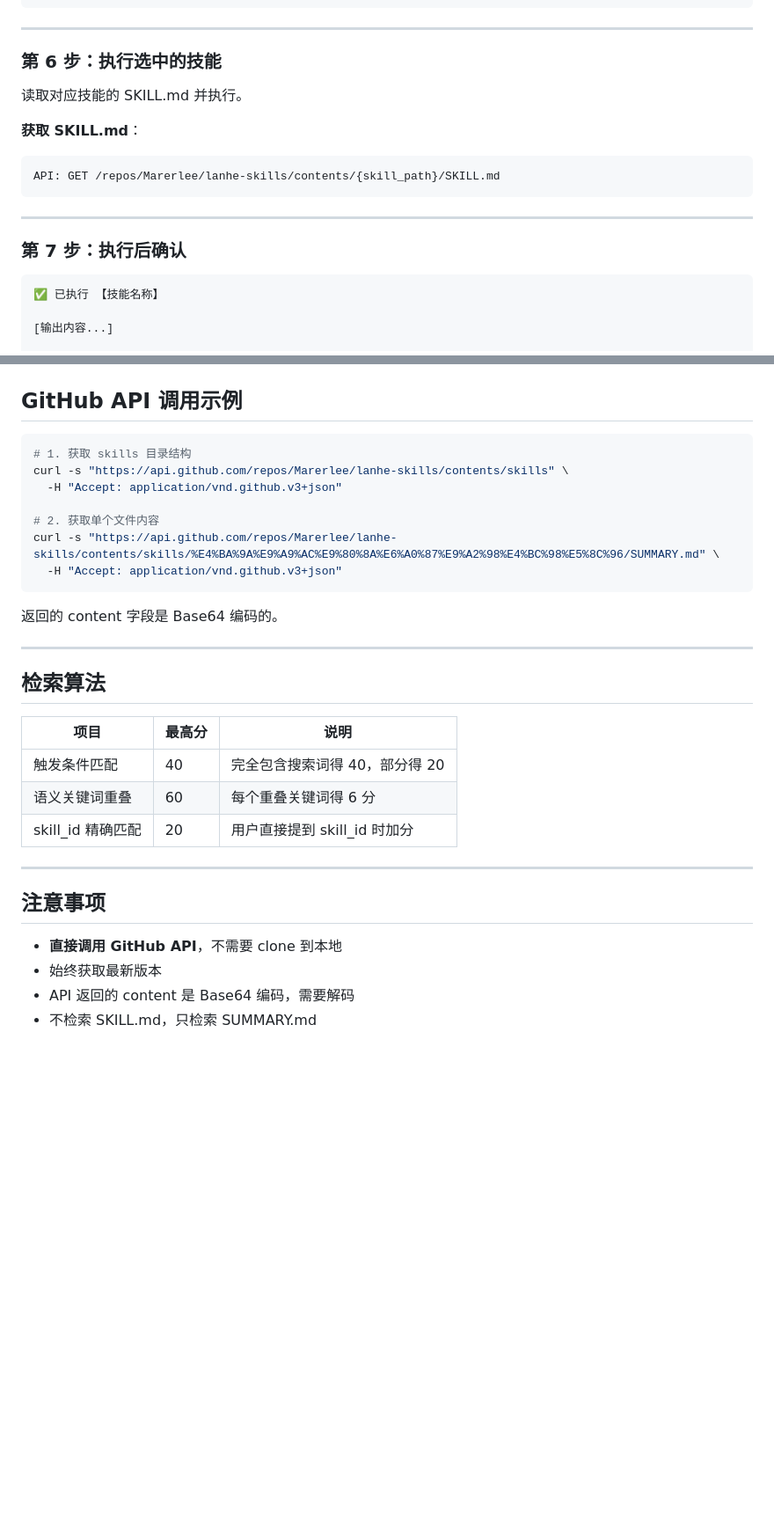
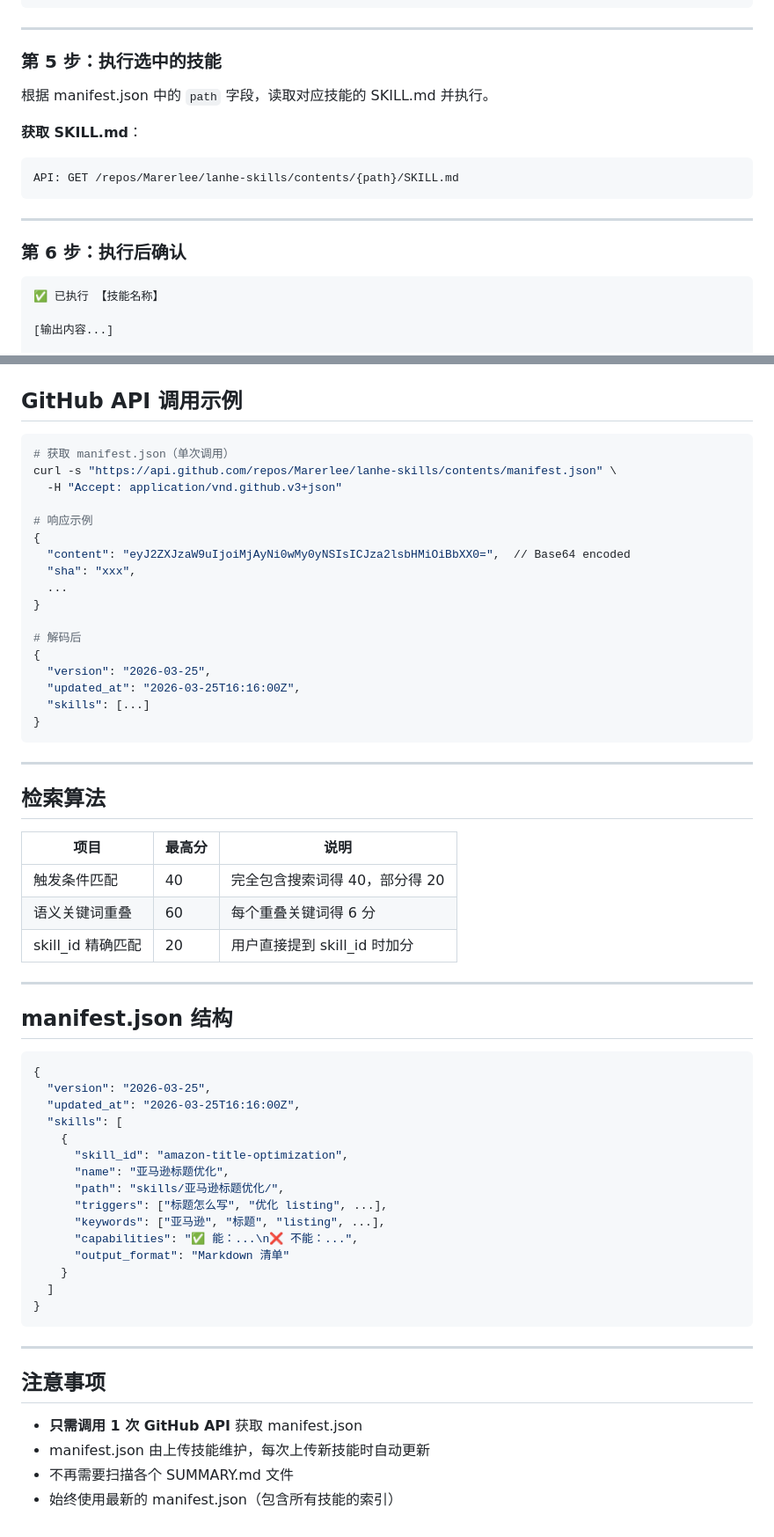
Before and after one commit to Marerlee/lanhe-skills, a Markdown page: SKILL.md, 2 parts joined by grey strips. Shown at 88% size. GitHub-like rendering; blank space fills up the shorter version.

Commit message:
Update router v4.0 - read from manifest.json

````diff
--- a/SKILL.md
+++ b/SKILL.md
@@ -97,18 +92,18 @@ API: GET /repos/Marerlee/lanhe-skills/contents/{path}
 
 ---
 
-### 第 6 步：执行选中的技能
+### 第 5 步：执行选中的技能
 
-读取对应技能的 SKILL.md 并执行。
+根据 manifest.json 中的 `path` 字段，读取对应技能的 SKILL.md 并执行。
 
 **获取 SKILL.md**：
 ```
-API: GET /repos/Marerlee/lanhe-skills/contents/{skill_path}/SKILL.md
+API: GET /repos/Marerlee/lanhe-skills/contents/{path}/SKILL.md
 ```
 
 ---
 
-### 第 7 步：执行后确认
+### 第 6 步：执行后确认
 
 ```
 ✅ 已执行 【技能名称】
@@ -133,16 +128,24 @@ API: GET /repos/Marerlee/lanhe-skills/contents/{skill_path}/SKILL.md
 ## GitHub API 调用示例
 
 ```bash
-# 1. 获取 skills 目录结构
-curl -s "https://api.github.com/repos/Marerlee/lanhe-skills/contents/skills" \
+# 获取 manifest.json（单次调用）
+curl -s "https://api.github.com/repos/Marerlee/lanhe-skills/contents/manifest.json" \
   -H "Accept: application/vnd.github.v3+json"
 
-# 2. 获取单个文件内容
-curl -s "https://api.github.com/repos/Marerlee/lanhe-skills/contents/skills/%E4%BA%9A%E9%A9%AC%E9%80%8A%E6%A0%87%E9%A2%98%E4%BC%98%E5%8C%96/SUMMARY.md" \
-  -H "Accept: application/vnd.github.v3+json"
+# 响应示例
+{
+  "content": "eyJ2ZXJzaW9uIjoiMjAyNi0wMy0yNSIsICJza2lsbHMiOiBbXX0=",  // Base64 encoded
+  "sha": "xxx",
+  ...
+}
+
+# 解码后
+{
+  "version": "2026-03-25",
+  "updated_at": "2026-03-25T16:16:00Z",
+  "skills": [...]
+}
 ```
-
-返回的 content 字段是 Base64 编码的。
 
 ---
 
@@ -156,9 +159,31 @@ curl -s "https://api.github.com/repos/Marerlee/lanhe-skills/contents/skills/%E4%
 
 ---
 
+## manifest.json 结构
+
+```json
+{
+  "version": "2026-03-25",
+  "updated_at": "2026-03-25T16:16:00Z",
+  "skills": [
+    {
+      "skill_id": "amazon-title-optimization",
+      "name": "亚马逊标题优化",
+      "path": "skills/亚马逊标题优化/",
+      "triggers": ["标题怎么写", "优化 listing", ...],
+      "keywords": ["亚马逊", "标题", "listing", ...],
+      "capabilities": "✅ 能：...\n❌ 不能：...",
+      "output_format": "Markdown 清单"
+    }
+  ]
+}
+```
+
+---
+
 ## 注意事项
 
-- **直接调用 GitHub API**，不需要 clone 到本地
-- 始终获取最新版本
-- API 返回的 content 是 Base64 编码，需要解码
-- 不检索 SKILL.md，只检索 SUMMARY.md
+- **只需调用 1 次 GitHub API** 获取 manifest.json
+- manifest.json 由上传技能维护，每次上传新技能时自动更新
+- 不再需要扫描各个 SUMMARY.md 文件
+- 始终使用最新的 manifest.json（包含所有技能的索引）
````
Also changed, not shown: other parts of SKILL.md (+17 -22 lines).
